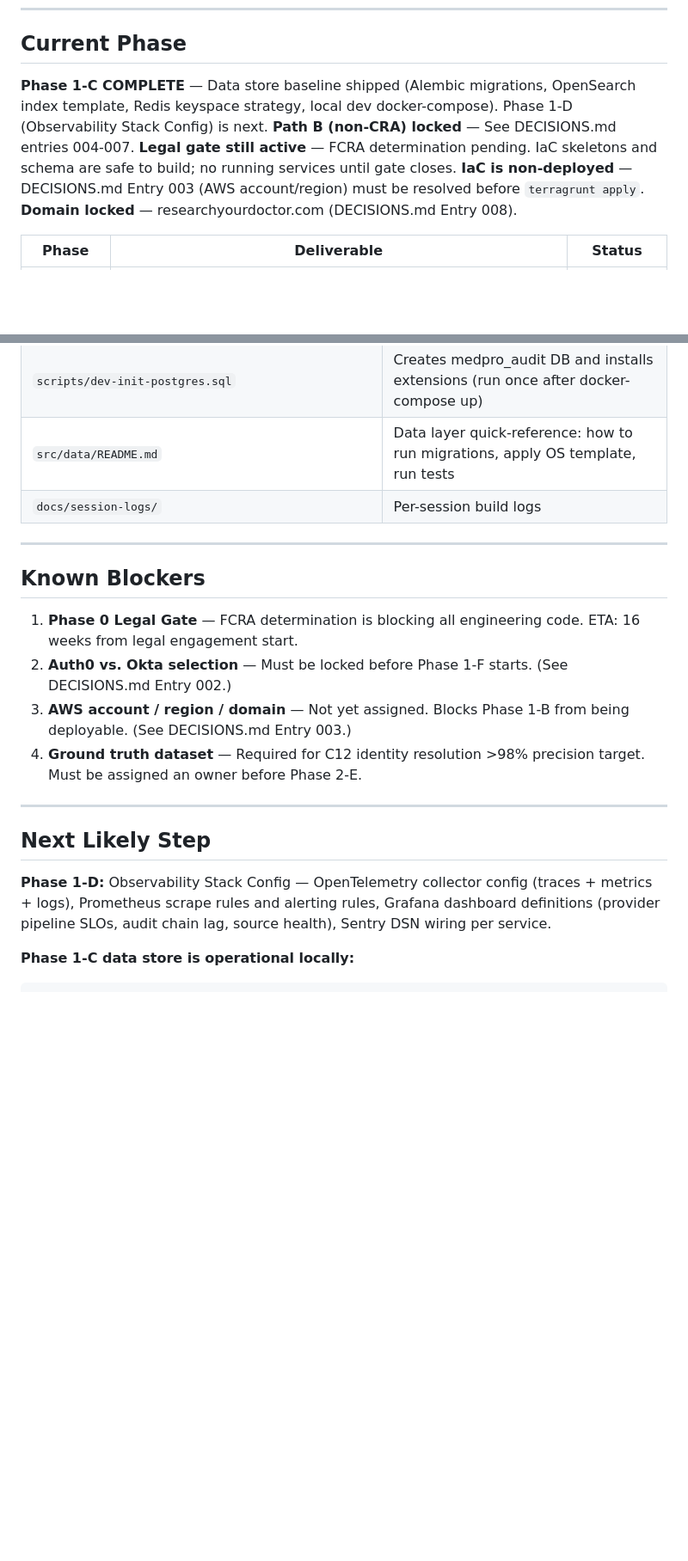
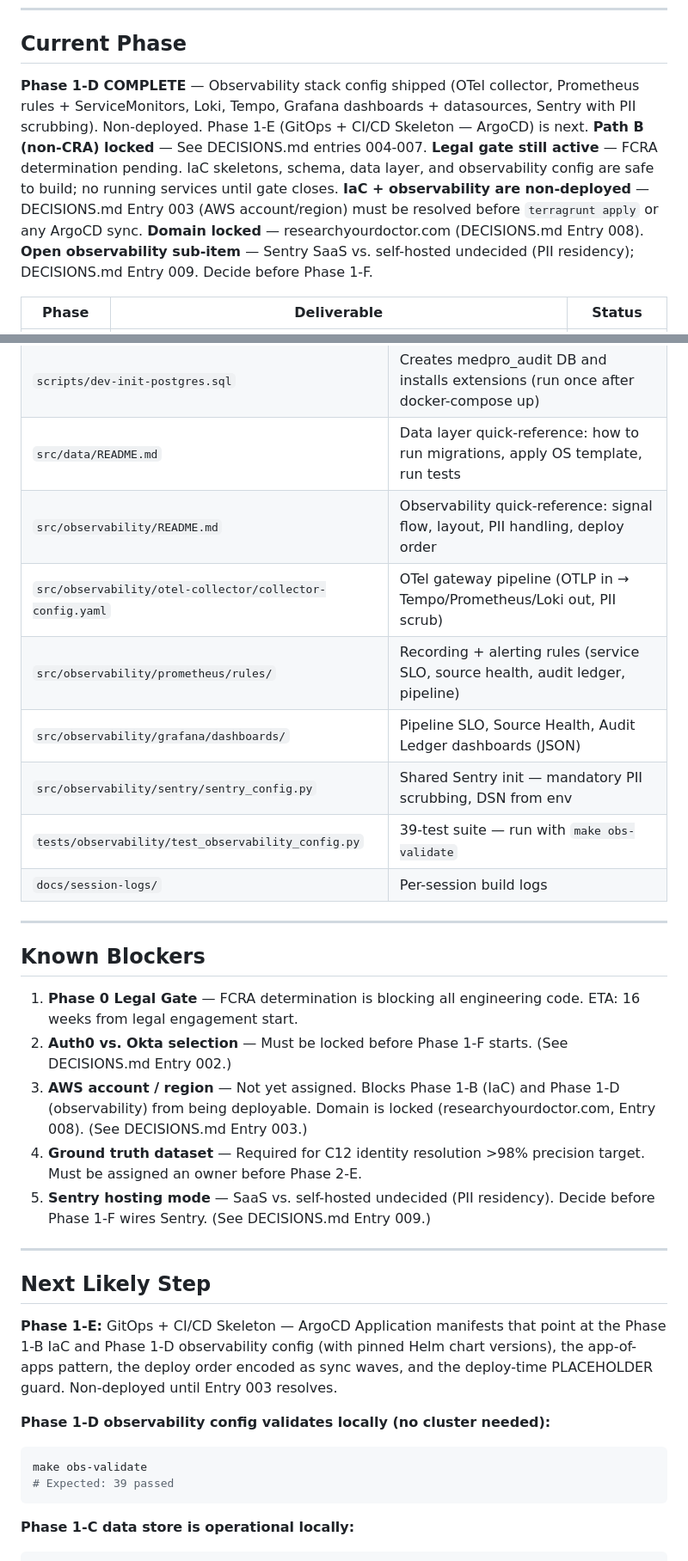
Before and after one commit to Alijrob/medpro-review, a Markdown page: docs/setup/onboarding.md, 2 parts joined by grey strips. Shown at 86% size. GitHub-like rendering; blank space fills up the shorter version.

Commit message:
docs: onboarding reflects Phase 1-D complete, 1-E up next

````diff
--- a/docs/setup/onboarding.md
+++ b/docs/setup/onboarding.md
@@ -28,11 +28,12 @@ A consumer-facing service that generates comprehensive intelligence reports on h
 
 ## Current Phase
 
-**Phase 1-C COMPLETE** — Data store baseline shipped (Alembic migrations, OpenSearch index template, Redis keyspace strategy, local dev docker-compose). Phase 1-D (Observability Stack Config) is next.
+**Phase 1-D COMPLETE** — Observability stack config shipped (OTel collector, Prometheus rules + ServiceMonitors, Loki, Tempo, Grafana dashboards + datasources, Sentry with PII scrubbing). Non-deployed. Phase 1-E (GitOps + CI/CD Skeleton — ArgoCD) is next.
 **Path B (non-CRA) locked** — See DECISIONS.md entries 004-007.
-**Legal gate still active** — FCRA determination pending. IaC skeletons and schema are safe to build; no running services until gate closes.
-**IaC is non-deployed** — DECISIONS.md Entry 003 (AWS account/region) must be resolved before `terragrunt apply`.
+**Legal gate still active** — FCRA determination pending. IaC skeletons, schema, data layer, and observability config are safe to build; no running services until gate closes.
+**IaC + observability are non-deployed** — DECISIONS.md Entry 003 (AWS account/region) must be resolved before `terragrunt apply` or any ArgoCD sync.
 **Domain locked** — researchyourdoctor.com (DECISIONS.md Entry 008).
+**Open observability sub-item** — Sentry SaaS vs. self-hosted undecided (PII residency); DECISIONS.md Entry 009. Decide before Phase 1-F.
 
 | Phase | Deliverable | Status |
 |-------|-------------|--------|
@@ -138,6 +140,12 @@ All secrets managed via AWS Secrets Manager + Kubernetes External Secrets Operat
 | `docker-compose.dev.yml` | Local dev stack: Postgres 15, Redis 7, OpenSearch 2.11 |
 | `scripts/dev-init-postgres.sql` | Creates medpro_audit DB and installs extensions (run once after docker-compose up) |
 | `src/data/README.md` | Data layer quick-reference: how to run migrations, apply OS template, run tests |
+| `src/observability/README.md` | Observability quick-reference: signal flow, layout, PII handling, deploy order |
+| `src/observability/otel-collector/collector-config.yaml` | OTel gateway pipeline (OTLP in → Tempo/Prometheus/Loki out, PII scrub) |
+| `src/observability/prometheus/rules/` | Recording + alerting rules (service SLO, source health, audit ledger, pipeline) |
+| `src/observability/grafana/dashboards/` | Pipeline SLO, Source Health, Audit Ledger dashboards (JSON) |
+| `src/observability/sentry/sentry_config.py` | Shared Sentry init — mandatory PII scrubbing, DSN from env |
+| `tests/observability/test_observability_config.py` | 39-test suite — run with `make obs-validate` |
 | `docs/session-logs/` | Per-session build logs |
 
 ---
@@ -146,14 +154,21 @@ All secrets managed via AWS Secrets Manager + Kubernetes External Secrets Operat
 
 1. **Phase 0 Legal Gate** — FCRA determination is blocking all engineering code. ETA: 16 weeks from legal engagement start.
 2. **Auth0 vs. Okta selection** — Must be locked before Phase 1-F starts. (See DECISIONS.md Entry 002.)
-3. **AWS account / region / domain** — Not yet assigned. Blocks Phase 1-B from being deployable. (See DECISIONS.md Entry 003.)
+3. **AWS account / region** — Not yet assigned. Blocks Phase 1-B (IaC) and Phase 1-D (observability) from being deployable. Domain is locked (researchyourdoctor.com, Entry 008). (See DECISIONS.md Entry 003.)
 4. **Ground truth dataset** — Required for C12 identity resolution >98% precision target. Must be assigned an owner before Phase 2-E.
+5. **Sentry hosting mode** — SaaS vs. self-hosted undecided (PII residency). Decide before Phase 1-F wires Sentry. (See DECISIONS.md Entry 009.)
 
 ---
 
 ## Next Likely Step
 
-**Phase 1-D:** Observability Stack Config — OpenTelemetry collector config (traces + metrics + logs), Prometheus scrape rules and alerting rules, Grafana dashboard definitions (provider pipeline SLOs, audit chain lag, source health), Sentry DSN wiring per service.
+**Phase 1-E:** GitOps + CI/CD Skeleton — ArgoCD Application manifests that point at the Phase 1-B IaC and Phase 1-D observability config (with pinned Helm chart versions), the app-of-apps pattern, the deploy order encoded as sync waves, and the deploy-time PLACEHOLDER guard. Non-deployed until Entry 003 resolves.
+
+**Phase 1-D observability config validates locally (no cluster needed):**
+```bash
+make obs-validate
+# Expected: 39 passed
+```
 
 **Phase 1-C data store is operational locally:**
 ```bash
````
Also changed, not shown: other parts of docs/setup/onboarding.md (+3 -2 lines).
